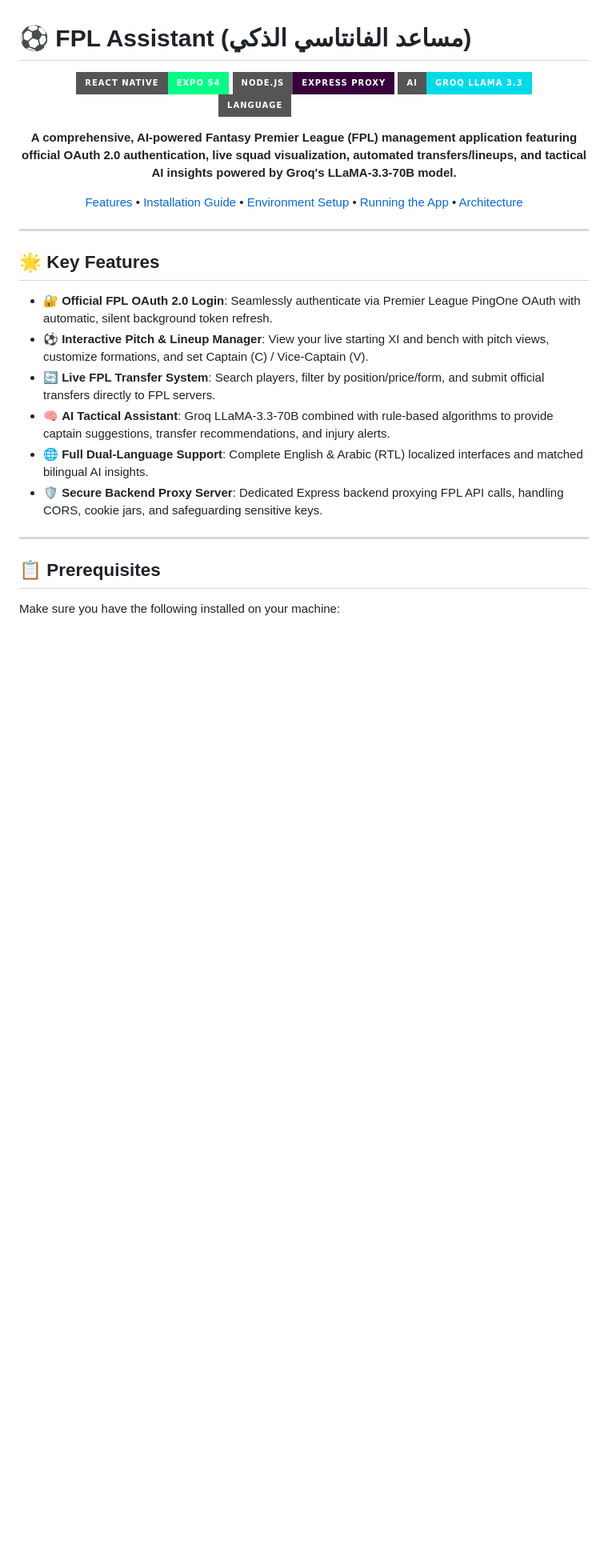
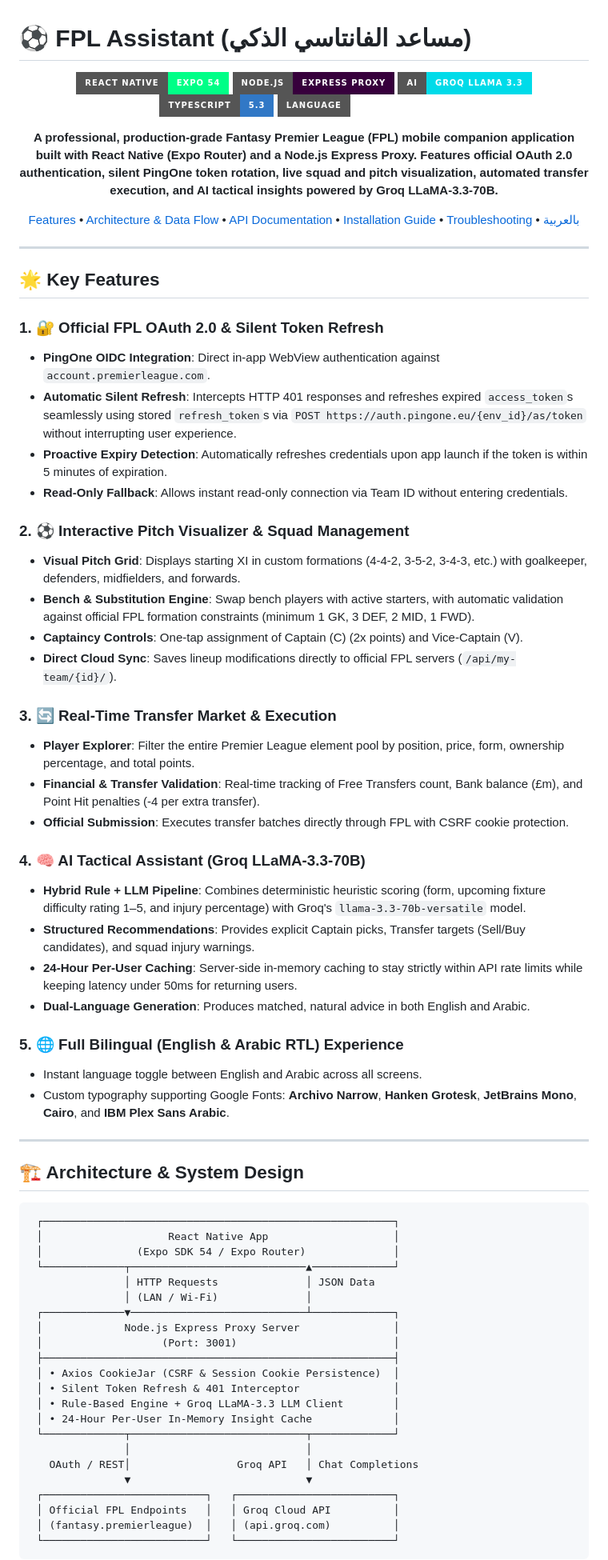
Before and after one commit to 24543amr/fpl-assistant, a Markdown page: README.md, the part around one of its changes. Shown at 80% size. GitHub-like rendering; badges without logos; blank space fills up the shorter version.

````diff
--- a/README.md
+++ b/README.md
@@ -6,10 +6,11 @@
 ![Node.js](https://img.shields.io/badge/Node.js-Express%20Proxy-37003C?style=for-the-badge&logo=node.js&logoColor=white)
 ![AI Powered](https://img.shields.io/badge/AI-Groq%20Llama%203.3-00DBE9?style=for-the-badge&logo=openai&logoColor=black)
+![TypeScript](https://img.shields.io/badge/TypeScript-5.3-3178C6?style=for-the-badge&logo=typescript&logoColor=white)
 ![Language](https://img.shields.io/badge/Language-English%20%7C%20%D8%B9%D8%B1%D8%A8%D9%8A-white?style=for-the-badge)
 
-**A comprehensive, AI-powered Fantasy Premier League (FPL) management application featuring official OAuth 2.0 authentication, live squad visualization, automated transfers/lineups, and tactical AI insights powered by Groq's LLaMA-3.3-70B model.**
+**A professional, production-grade Fantasy Premier League (FPL) mobile companion application built with React Native (Expo Router) and a Node.js Express Proxy. Features official OAuth 2.0 authentication, silent PingOne token rotation, live squad and pitch visualization, automated transfer execution, and AI tactical insights powered by Groq LLaMA-3.3-70B.**
 
-[Features](#-key-features) • [Installation Guide](#-installation--setup-guide) • [Environment Setup](#-environment-variables) • [Running the App](#-running-the-app) • [Architecture](#-architecture)
+[Features](#-key-features) • [Architecture & Data Flow](#-architecture--system-design) • [API Documentation](#-backend-api-endpoints) • [Installation Guide](#-installation--setup-guide) • [Troubleshooting](#-troubleshooting--faq) • [بالعربية](#-دليل-التشغيل-باللغة-العربية)
 
 </div>
 
@@ -17,16 +18,59 @@
 
 ## 🌟 Key Features
 
-- 🔐 **Official FPL OAuth 2.0 Login**: Seamlessly authenticate via Premier League PingOne OAuth with automatic, silent background token refresh.
-- ⚽ **Interactive Pitch & Lineup Manager**: View your live starting XI and bench with pitch views, customize formations, and set Captain (C) / Vice-Captain (V).
-- 🔄 **Live FPL Transfer System**: Search players, filter by position/price/form, and submit official transfers directly to FPL servers.
-- 🧠 **AI Tactical Assistant**: Groq LLaMA-3.3-70B combined with rule-based algorithms to provide captain suggestions, transfer recommendations, and injury alerts.
-- 🌐 **Full Dual-Language Support**: Complete English & Arabic (RTL) localized interfaces and matched bilingual AI insights.
-- 🛡️ **Secure Backend Proxy Server**: Dedicated Express backend proxying FPL API calls, handling CORS, cookie jars, and safeguarding sensitive keys.
+### 1. 🔐 Official FPL OAuth 2.0 & Silent Token Refresh
+- **PingOne OIDC Integration**: Direct in-app WebView authentication against `account.premierleague.com`.
+- **Automatic Silent Refresh**: Intercepts HTTP 401 responses and refreshes expired `access_token`s seamlessly using stored `refresh_token`s via `POST https://auth.pingone.eu/{env_id}/as/token` without interrupting user experience.
+- **Proactive Expiry Detection**: Automatically refreshes credentials upon app launch if the token is within 5 minutes of expiration.
+- **Read-Only Fallback**: Allows instant read-only connection via Team ID without entering credentials.
+
+### 2. ⚽ Interactive Pitch Visualizer & Squad Management
+- **Visual Pitch Grid**: Displays starting XI in custom formations (4-4-2, 3-5-2, 3-4-3, etc.) with goalkeeper, defenders, midfielders, and forwards.
+- **Bench & Substitution Engine**: Swap bench players with active starters, with automatic validation against official FPL formation constraints (minimum 1 GK, 3 DEF, 2 MID, 1 FWD).
+- **Captaincy Controls**: One-tap assignment of Captain (C) (2x points) and Vice-Captain (V).
+- **Direct Cloud Sync**: Saves lineup modifications directly to official FPL servers (`/api/my-team/{id}/`).
+
+### 3. 🔄 Real-Time Transfer Market & Execution
+- **Player Explorer**: Filter the entire Premier League element pool by position, price, form, ownership percentage, and total points.
+- **Financial & Transfer Validation**: Real-time tracking of Free Transfers count, Bank balance (£m), and Point Hit penalties (-4 per extra transfer).
+- **Official Submission**: Executes transfer batches directly through FPL with CSRF cookie protection.
+
+### 4. 🧠 AI Tactical Assistant (Groq LLaMA-3.3-70B)
+- **Hybrid Rule + LLM Pipeline**: Combines deterministic heuristic scoring (form, upcoming fixture difficulty rating 1–5, and injury percentage) with Groq's `llama-3.3-70b-versatile` model.
+- **Structured Recommendations**: Provides explicit Captain picks, Transfer targets (Sell/Buy candidates), and squad injury warnings.
+- **24-Hour Per-User Caching**: Server-side in-memory caching to stay strictly within API rate limits while keeping latency under 50ms for returning users.
+- **Dual-Language Generation**: Produces matched, natural advice in both English and Arabic.
+
+### 5. 🌐 Full Bilingual (English & Arabic RTL) Experience
+- Instant language toggle between English and Arabic across all screens.
+- Custom typography supporting Google Fonts: **Archivo Narrow**, **Hanken Grotesk**, **JetBrains Mono**, **Cairo**, and **IBM Plex Sans Arabic**.
 
 ---
 
-## 📋 Prerequisites
+## 🏗️ Architecture & System Design
 
-Make sure you have the following installed on your machine:
+```
+ ┌────────────────────────────────────────────────────────┐
+ │                    React Native App                    │
+ │               (Expo SDK 54 / Expo Router)              │
+ └─────────────┬────────────────────────────▲─────────────┘
+               │ HTTP Requests              │ JSON Data
+               │ (LAN / Wi-Fi)              │
+ ┌─────────────▼────────────────────────────┴─────────────┐
+ │             Node.js Express Proxy Server               │
+ │                   (Port: 3001)                         │
+ ├────────────────────────────────────────────────────────┤
+ │ • Axios CookieJar (CSRF & Session Cookie Persistence)  │
+ │ • Silent Token Refresh & 401 Interceptor               │
+ │ • Rule-Based Engine + Groq LLaMA-3.3 LLM Client        │
+ │ • 24-Hour Per-User In-Memory Insight Cache             │
+ └─────────────┬────────────────────────────┬─────────────┘
+               │                            │
+   OAuth / REST│                 Groq API   │ Chat Completions
+               ▼                            ▼
+ ┌──────────────────────────┐   ┌─────────────────────────┐
+ │ Official FPL Endpoints   │   │ Groq Cloud API          │
+ │ (fantasy.premierleague)  │   │ (api.groq.com)          │
+ └──────────────────────────┘   └─────────────────────────┘
+```
 
````
Also changed, not shown: other parts of README.md (+97 -60 lines), REQUIREMENTS.md (added, +97 -0 lines).
